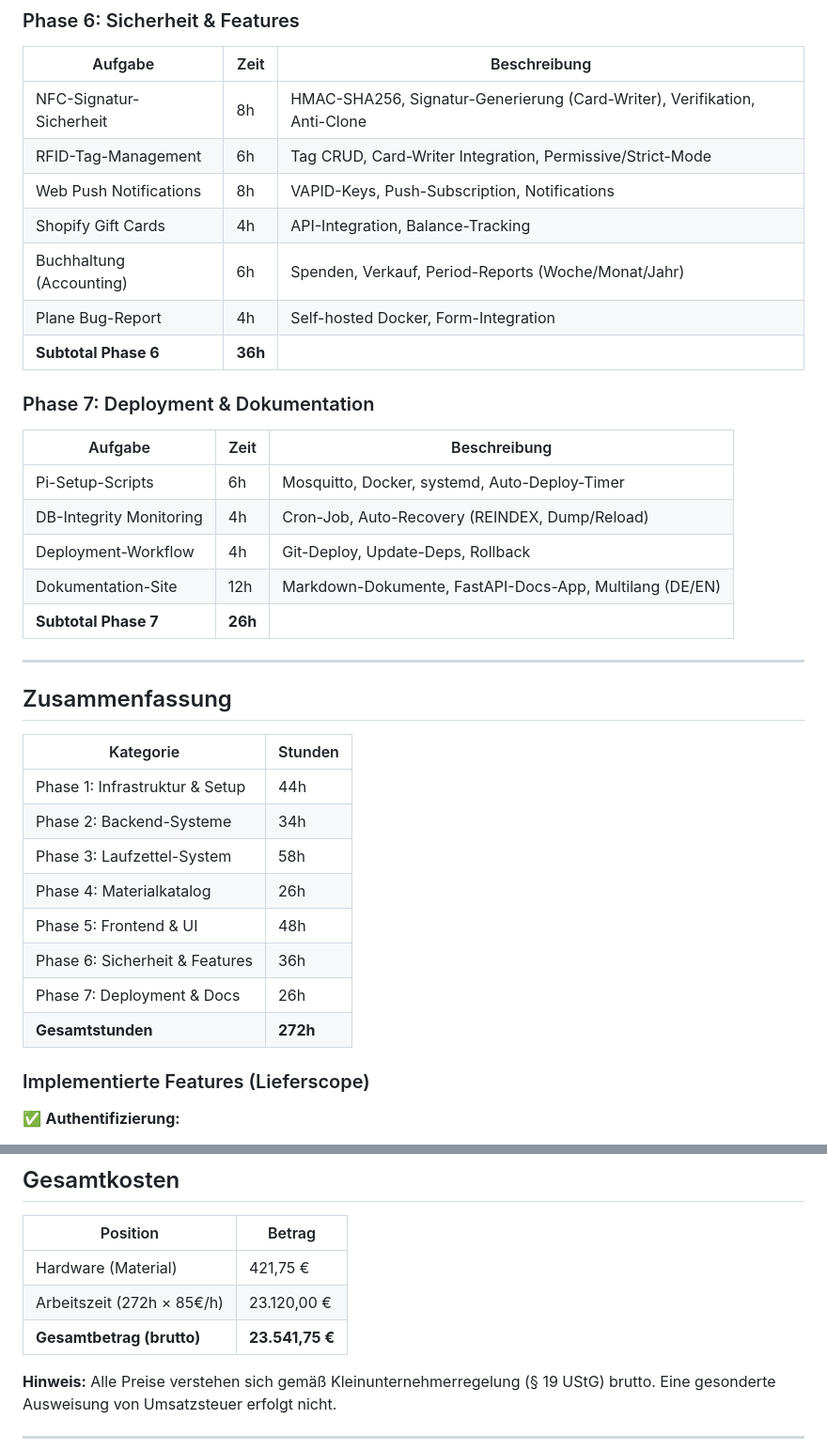
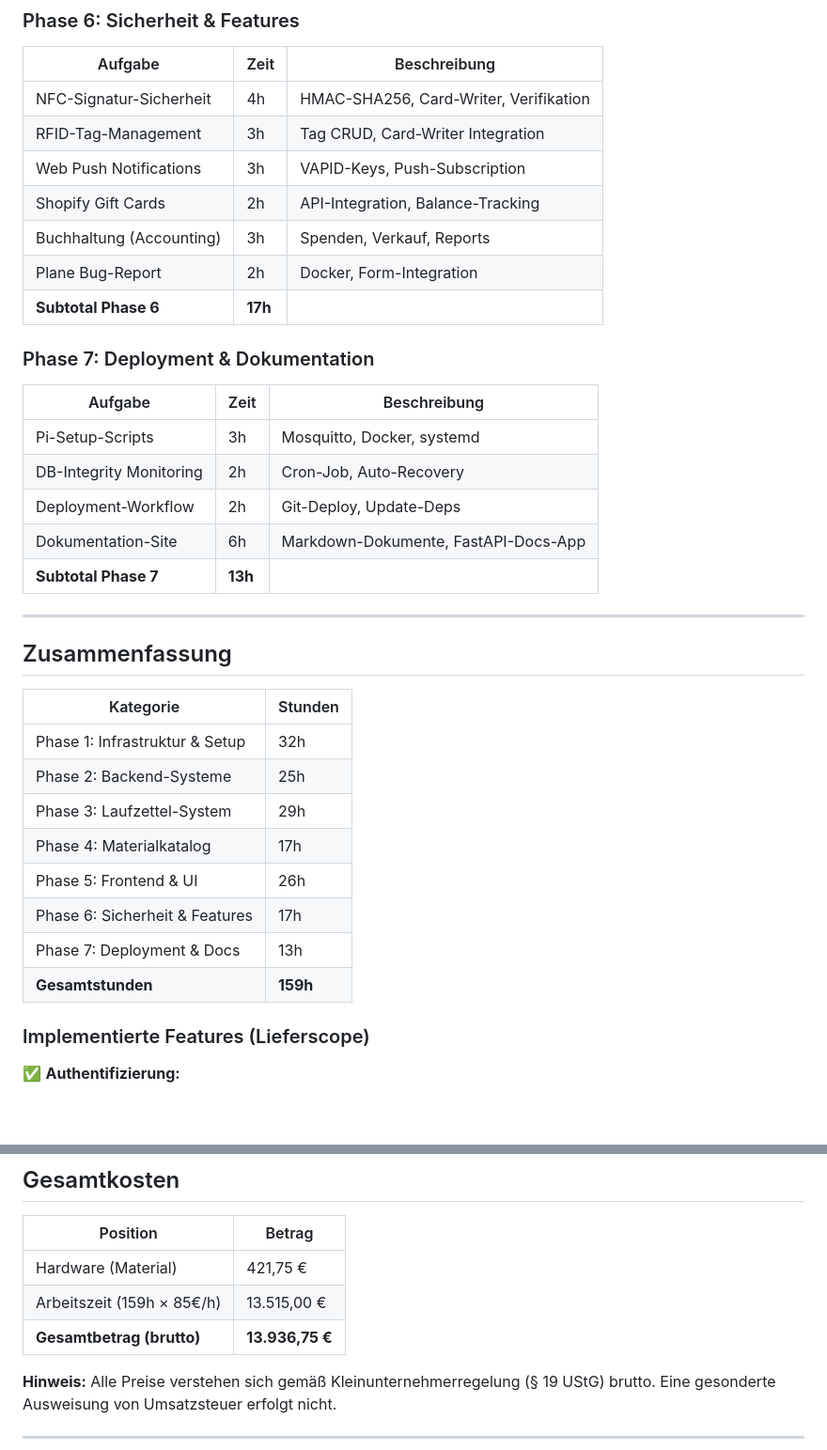
Before and after one commit to AlexErlewein/MakerPi_GroundControl, a Markdown page: ANGEBOT.md, 2 parts joined by grey strips. Shown at 94% size. GitHub-like rendering; blank space fills up the shorter version.

```diff
--- a/ANGEBOT.md
+++ b/ANGEBOT.md
@@ -87,23 +87,23 @@ Komplettes RFID-basiertes Work-Order-Tracking-System für einen Makerspace mit a
 
 | Aufgabe | Zeit | Beschreibung |
 |---------|------|--------------|
-| NFC-Signatur-Sicherheit | 8h | HMAC-SHA256, Signatur-Generierung (Card-Writer), Verifikation, Anti-Clone |
-| RFID-Tag-Management | 6h | Tag CRUD, Card-Writer Integration, Permissive/Strict-Mode |
-| Web Push Notifications | 8h | VAPID-Keys, Push-Subscription, Notifications |
-| Shopify Gift Cards | 4h | API-Integration, Balance-Tracking |
-| Buchhaltung (Accounting) | 6h | Spenden, Verkauf, Period-Reports (Woche/Monat/Jahr) |
-| Plane Bug-Report | 4h | Self-hosted Docker, Form-Integration |
-| **Subtotal Phase 6** | **36h** | |
+| NFC-Signatur-Sicherheit | 4h | HMAC-SHA256, Card-Writer, Verifikation |
+| RFID-Tag-Management | 3h | Tag CRUD, Card-Writer Integration |
+| Web Push Notifications | 3h | VAPID-Keys, Push-Subscription |
+| Shopify Gift Cards | 2h | API-Integration, Balance-Tracking |
+| Buchhaltung (Accounting) | 3h | Spenden, Verkauf, Reports |
+| Plane Bug-Report | 2h | Docker, Form-Integration |
+| **Subtotal Phase 6** | **17h** | |
 
 ### Phase 7: Deployment & Dokumentation
 
 | Aufgabe | Zeit | Beschreibung |
 |---------|------|--------------|
-| Pi-Setup-Scripts | 6h | Mosquitto, Docker, systemd, Auto-Deploy-Timer |
-| DB-Integrity Monitoring | 4h | Cron-Job, Auto-Recovery (REINDEX, Dump/Reload) |
-| Deployment-Workflow | 4h | Git-Deploy, Update-Deps, Rollback |
-| Dokumentation-Site | 12h | Markdown-Dokumente, FastAPI-Docs-App, Multilang (DE/EN) |
-| **Subtotal Phase 7** | **26h** |
+| Pi-Setup-Scripts | 3h | Mosquitto, Docker, systemd |
+| DB-Integrity Monitoring | 2h | Cron-Job, Auto-Recovery |
+| Deployment-Workflow | 2h | Git-Deploy, Update-Deps |
+| Dokumentation-Site | 6h | Markdown-Dokumente, FastAPI-Docs-App |
+| **Subtotal Phase 7** | **13h** | |
 
 ---
 
@@ -111,14 +111,14 @@ Komplettes RFID-basiertes Work-Order-Tracking-System für einen Makerspace mit a
 
 | Kategorie | Stunden |
 |-----------|---------|
-| Phase 1: Infrastruktur & Setup | 44h |
-| Phase 2: Backend-Systeme | 34h |
-| Phase 3: Laufzettel-System | 58h |
-| Phase 4: Materialkatalog | 26h |
-| Phase 5: Frontend & UI | 48h |
-| Phase 6: Sicherheit & Features | 36h |
-| Phase 7: Deployment & Docs | 26h |
-| **Gesamtstunden** | **272h** |
+| Phase 1: Infrastruktur & Setup | 32h |
+| Phase 2: Backend-Systeme | 25h |
+| Phase 3: Laufzettel-System | 29h |
+| Phase 4: Materialkatalog | 17h |
+| Phase 5: Frontend & UI | 26h |
+| Phase 6: Sicherheit & Features | 17h |
+| Phase 7: Deployment & Docs | 13h |
+| **Gesamtstunden** | **159h** |
 
 ### Implementierte Features (Lieferscope)
 
@@ -179,8 +179,8 @@ Komplettes RFID-basiertes Work-Order-Tracking-System für einen Makerspace mit a
 | Position | Betrag |
 |----------|--------|
 | Hardware (Material) | 421,75 € |
-| Arbeitszeit (272h × 85€/h) | 23.120,00 € |
-| **Gesamtbetrag (brutto)** | **23.541,75 €** |
+| Arbeitszeit (159h × 85€/h) | 13.515,00 € |
+| **Gesamtbetrag (brutto)** | **13.936,75 €** |
 
 **Hinweis:** Alle Preise verstehen sich gemäß Kleinunternehmerregelung (§ 19 UStG) brutto. Eine gesonderte Ausweisung von Umsatzsteuer erfolgt nicht.
 
```
Also changed, not shown: other parts of ANGEBOT.md (+31 -31 lines).
